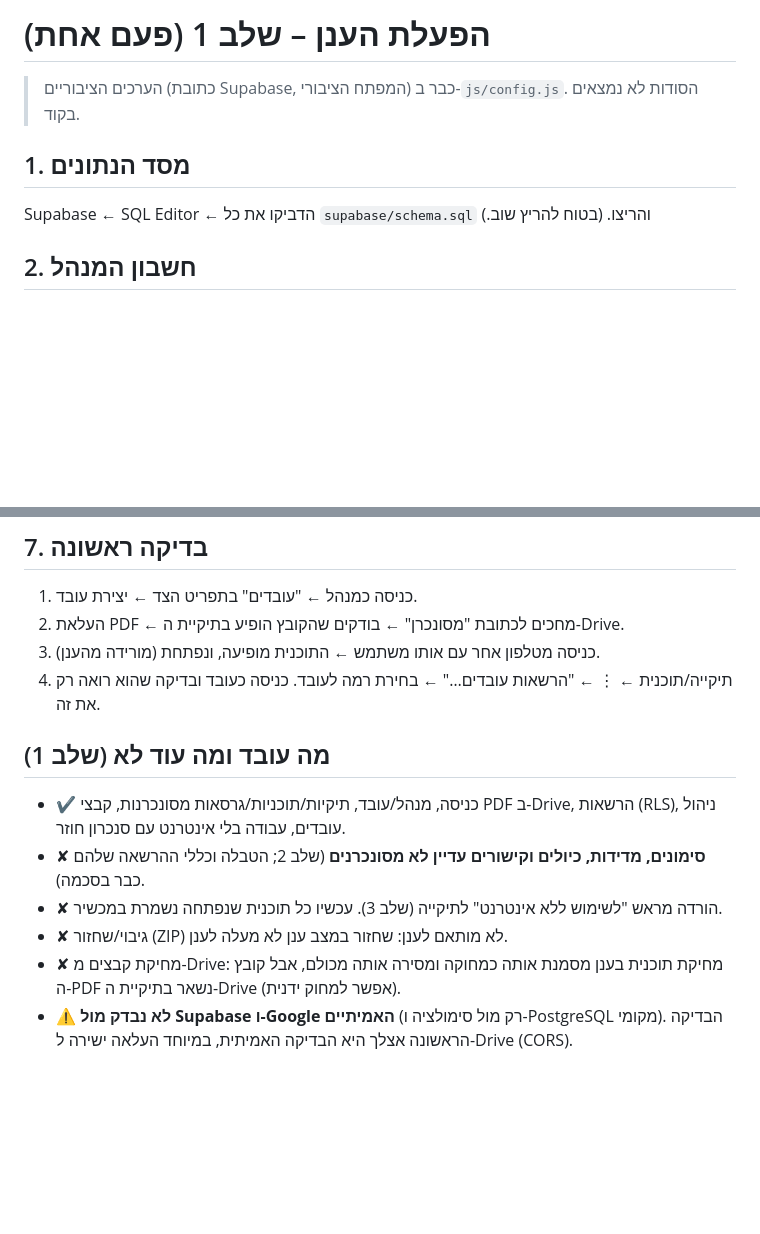
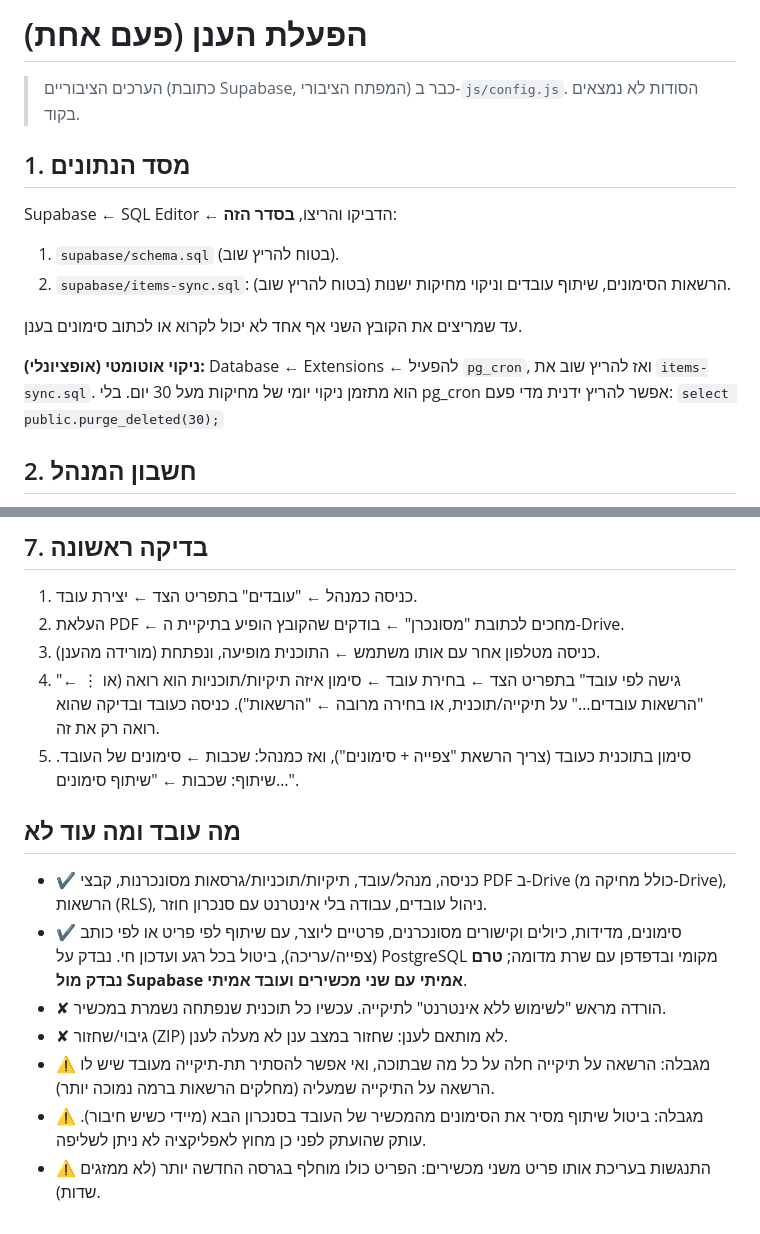
Before and after one commit to DavidOrenDeveloper/ShowPlans, a Markdown page: SETUP.md, 2 parts joined by grey strips. GitHub-like rendering; blank space fills up the shorter version.

Commit message:
שיפורים
- סנכרון סימונים, מדידות, כיולים וקישורים בין מכשירים (כולל עבודה אופליין ועדכון בזמן אמת).
- מערכת הרשאות ושיתוף לפי עובד (צפייה או עריכה) עם אפשרות לביטול השיתוף בכל רגע.
- מסך חדש לניהול גישה של עובדים לתוכניות ותיקיות (כולל הגדרת הרשאות בבחירה מרובה).
- מנגנון ניקוי אוטומטי לפריטים שנמחקו לצמיתות.
- תיקוני באגים, עדכוני קבצי הגדרה (SETUP/README) והוספת בדיקות לוגיקה וממשק.

```diff
--- a/SETUP.md
+++ b/SETUP.md
@@ -1,9 +1,15 @@
-# הפעלת הענן – שלב 1 (פעם אחת)
+# הפעלת הענן (פעם אחת)
 
 > הערכים הציבוריים (כתובת Supabase, המפתח הציבורי) כבר ב-`js/config.js`. הסודות לא נמצאים בקוד.
 
 ## 1. מסד הנתונים
-Supabase ← SQL Editor ← הדביקו את כל `supabase/schema.sql` והריצו. (בטוח להריץ שוב.)
+Supabase ← SQL Editor ← הדביקו והריצו, **בסדר הזה**:
+1. `supabase/schema.sql` (בטוח להריץ שוב).
+2. `supabase/items-sync.sql`: הרשאות הסימונים, שיתוף עובדים וניקוי מחיקות ישנות (בטוח להריץ שוב).
+
+עד שמריצים את הקובץ השני אף אחד לא יכול לקרוא או לכתוב סימונים בענן.
+
+**ניקוי אוטומטי (אופציונלי):** Database ← Extensions ← להפעיל `pg_cron`, ואז להריץ שוב את `items-sync.sql`. הוא מתזמן ניקוי יומי של מחיקות מעל 30 יום. בלי pg_cron אפשר להריץ ידנית מדי פעם: `select public.purge_deleted(30);`
 
 ## 2. חשבון המנהל
 1. Authentication ← Users ← Add user ← אימייל + סיסמה, לסמן **Auto Confirm User**.
@@ -42,12 +48,14 @@ supabase functions deploy drive-download drive-upload-session admin-users --no-v
 1. כניסה כמנהל ← "עובדים" בתפריט הצד ← יצירת עובד.
 2. העלאת PDF ← מחכים לכתובת "מסונכרן" ← בודקים שהקובץ הופיע בתיקיית ה-Drive.
 3. כניסה מטלפון אחר עם אותו משתמש ← התוכנית מופיעה, ונפתחת (מורידה מהענן).
-4. תיקייה/תוכנית ← ⋮ ← "הרשאות עובדים…" ← בחירת רמה לעובד. כניסה כעובד ובדיקה שהוא רואה רק את זה.
+4. "גישה לפי עובד" בתפריט הצד ← בחירת עובד ← סימון איזה תיקיות/תוכניות הוא רואה (או ⋮ ← "הרשאות עובדים…" על תיקייה/תוכנית, או בחירה מרובה ← "הרשאות"). כניסה כעובד ובדיקה שהוא רואה רק את זה.
+5. סימון בתוכנית כעובד (צריך הרשאת "צפייה + סימונים"), ואז כמנהל: שכבות ← סימונים של העובד. שיתוף: שכבות ← "שיתוף סימונים…".
 
-## מה עובד ומה עוד לא (שלב 1)
-- ✔ כניסה, מנהל/עובד, תיקיות/תוכניות/גרסאות מסונכרנות, קבצי PDF ב-Drive, הרשאות (RLS), ניהול עובדים, עבודה בלי אינטרנט עם סנכרון חוזר.
-- ✘ **סימונים, מדידות, כיולים וקישורים עדיין לא מסונכרנים** (שלב 2; הטבלה וכללי ההרשאה שלהם כבר בסכמה).
-- ✘ הורדה מראש "לשימוש ללא אינטרנט" לתיקייה (שלב 3). עכשיו כל תוכנית שנפתחה נשמרת במכשיר.
+## מה עובד ומה עוד לא
+- ✔ כניסה, מנהל/עובד, תיקיות/תוכניות/גרסאות מסונכרנות, קבצי PDF ב-Drive (כולל מחיקה מ-Drive), הרשאות (RLS), ניהול עובדים, עבודה בלי אינטרנט עם סנכרון חוזר.
+- ✔ סימונים, מדידות, כיולים וקישורים מסונכרנים, פרטיים ליוצר, עם שיתוף לפי פריט או לפי כותב (צפייה/עריכה), ביטול בכל רגע ועדכון חי. נבדק על PostgreSQL מקומי ובדפדפן עם שרת מדומה; **טרם נבדק מול Supabase אמיתי עם שני מכשירים ועובד אמיתי**.
+- ✘ הורדה מראש "לשימוש ללא אינטרנט" לתיקייה. עכשיו כל תוכנית שנפתחה נשמרת במכשיר.
 - ✘ גיבוי/שחזור (ZIP) לא מותאם לענן: שחזור במצב ענן לא מעלה לענן.
-- ✘ מחיקת קבצים מ-Drive: מחיקת תוכנית בענן מסמנת אותה כמחוקה ומסירה אותה מכולם, אבל קובץ ה-PDF נשאר בתיקיית ה-Drive (אפשר למחוק ידנית).
-- ⚠ **לא נבדק מול Supabase ו-Google האמיתיים** (רק מול סימולציה ו-PostgreSQL מקומי). הבדיקה הראשונה אצלך היא הבדיקה האמיתית, במיוחד העלאה ישירה ל-Drive (CORS).
+- ⚠ מגבלה: הרשאה על תיקייה חלה על כל מה שבתוכה, ואי אפשר להסתיר תת-תיקייה מעובד שיש לו הרשאה על התיקייה שמעליה (מחלקים הרשאות ברמה נמוכה יותר).
+- ⚠ מגבלה: ביטול שיתוף מסיר את הסימונים מהמכשיר של העובד בסנכרון הבא (מיידי כשיש חיבור). עותק שהועתק לפני כן מחוץ לאפליקציה לא ניתן לשליפה.
+- ⚠ התנגשות בעריכת אותו פריט משני מכשירים: הפריט כולו מוחלף בגרסה החדשה יותר (לא ממזגים שדות).
```
Also changed, not shown: README.md (+9 -0 lines).
